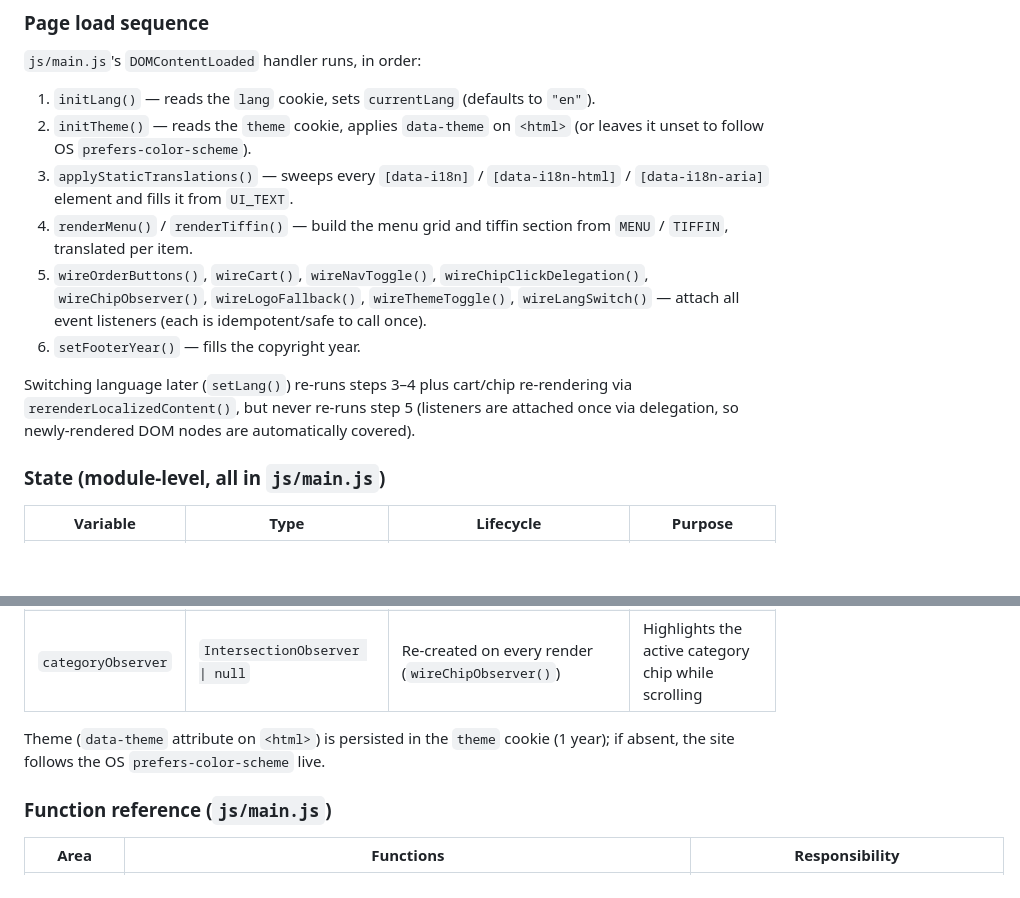
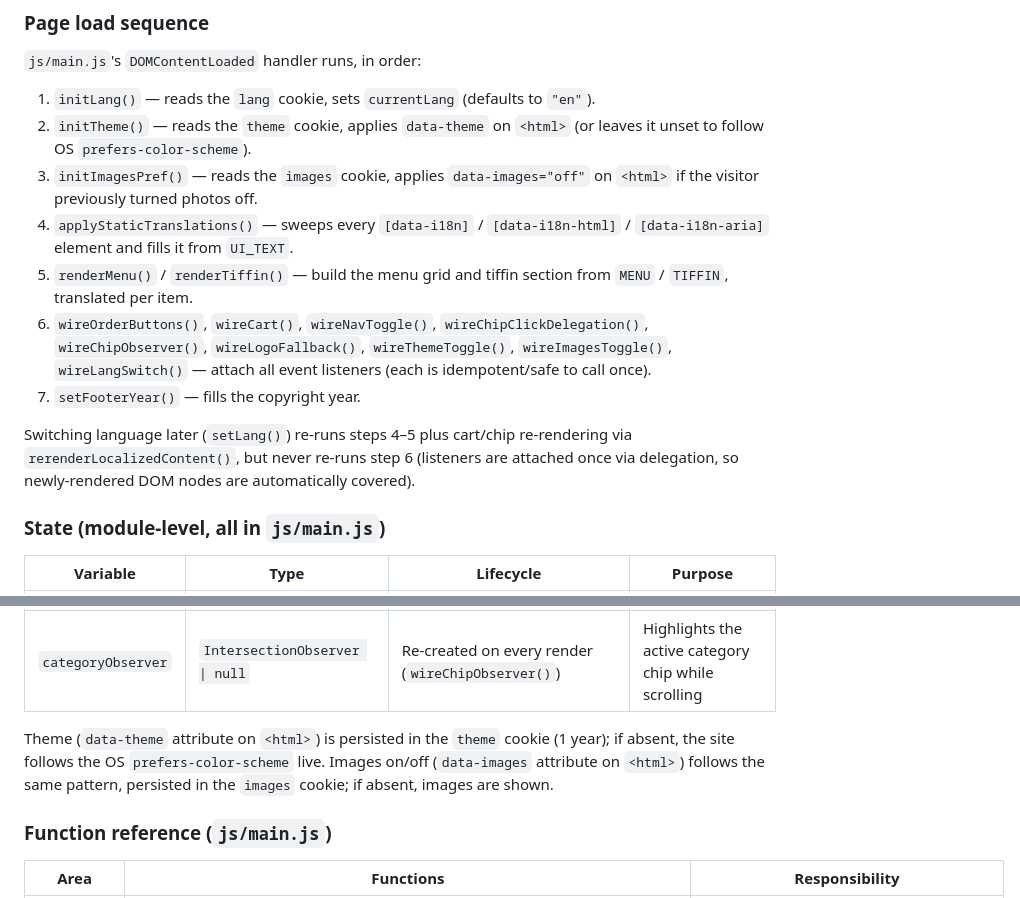
Before and after one commit to arvinderss/ghaintfood, a Markdown page: README.md, 2 parts joined by grey strips. Drawn GitHub-style; blank space fills up the shorter version.

Commit message:
Fix README page-load-sequence to include the images on/off toggle's init/wire steps
Audited the README against the current js/main.js, index.html, css/styles.css
and js/i18n.js: the function reference, state, and configuration tables were
all already accurate and complete. The one gap was the numbered page-load
sequence, which predated the images-toggle feature and omitted
initImagesPref()/wireImagesToggle() (and the step cross-references that
followed it).

```diff
--- a/README.md
+++ b/README.md
@@ -44,12 +44,13 @@ index.html
 
 1. `initLang()` — reads the `lang` cookie, sets `currentLang` (defaults to `"en"`).
 2. `initTheme()` — reads the `theme` cookie, applies `data-theme` on `<html>` (or leaves it unset to follow OS `prefers-color-scheme`).
-3. `applyStaticTranslations()` — sweeps every `[data-i18n]` / `[data-i18n-html]` / `[data-i18n-aria]` element and fills it from `UI_TEXT`.
-4. `renderMenu()` / `renderTiffin()` — build the menu grid and tiffin section from `MENU` / `TIFFIN`, translated per item.
-5. `wireOrderButtons()`, `wireCart()`, `wireNavToggle()`, `wireChipClickDelegation()`, `wireChipObserver()`, `wireLogoFallback()`, `wireThemeToggle()`, `wireLangSwitch()` — attach all event listeners (each is idempotent/safe to call once).
-6. `setFooterYear()` — fills the copyright year.
+3. `initImagesPref()` — reads the `images` cookie, applies `data-images="off"` on `<html>` if the visitor previously turned photos off.
+4. `applyStaticTranslations()` — sweeps every `[data-i18n]` / `[data-i18n-html]` / `[data-i18n-aria]` element and fills it from `UI_TEXT`.
+5. `renderMenu()` / `renderTiffin()` — build the menu grid and tiffin section from `MENU` / `TIFFIN`, translated per item.
+6. `wireOrderButtons()`, `wireCart()`, `wireNavToggle()`, `wireChipClickDelegation()`, `wireChipObserver()`, `wireLogoFallback()`, `wireThemeToggle()`, `wireImagesToggle()`, `wireLangSwitch()` — attach all event listeners (each is idempotent/safe to call once).
+7. `setFooterYear()` — fills the copyright year.
 
-Switching language later (`setLang()`) re-runs steps 3–4 plus cart/chip re-rendering via `rerenderLocalizedContent()`, but never re-runs step 5 (listeners are attached once via delegation, so newly-rendered DOM nodes are automatically covered).
+Switching language later (`setLang()`) re-runs steps 4–5 plus cart/chip re-rendering via `rerenderLocalizedContent()`, but never re-runs step 6 (listeners are attached once via delegation, so newly-rendered DOM nodes are automatically covered).
 
 ### State (module-level, all in `js/main.js`)
 
@@ -61,7 +62,7 @@ Switching language later (`setLang()`) re-runs steps 3–4 plus cart/chip re-ren
 | `deliveryAddress` | `string` | In-memory only | Free-text address, required only when `orderMode === "Delivery"` |
 | `categoryObserver` | `IntersectionObserver \| null` | Re-created on every render (`wireChipObserver()`) | Highlights the active category chip while scrolling |
 
-Theme (`data-theme` attribute on `<html>`) is persisted in the `theme` cookie (1 year); if absent, the site follows the OS `prefers-color-scheme` live.
+Theme (`data-theme` attribute on `<html>`) is persisted in the `theme` cookie (1 year); if absent, the site follows the OS `prefers-color-scheme` live. Images on/off (`data-images` attribute on `<html>`) follows the same pattern, persisted in the `images` cookie; if absent, images are shown.
 
 ### Function reference (`js/main.js`)
 
```
